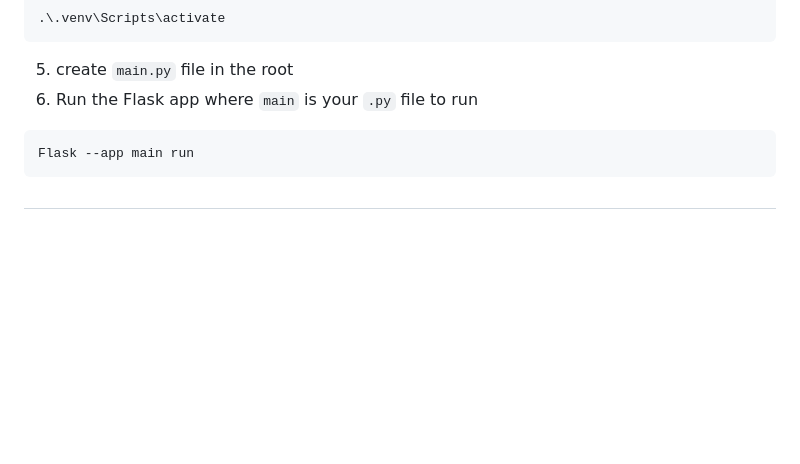
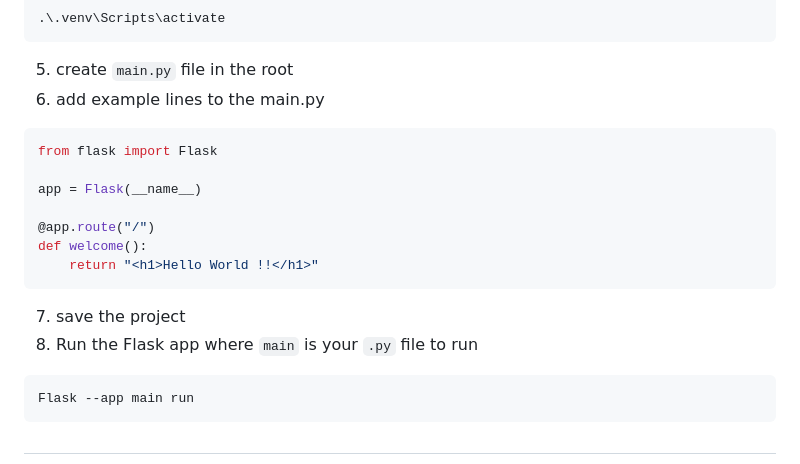
Before and after one commit to farroshayray/zooapi, a Markdown page: README.md, the part around the change. Rendered like a GitHub page; blank space fills up the shorter version.

````diff
--- a/README.md
+++ b/README.md
@@ -32,7 +32,18 @@ or
 .\.venv\Scripts\activate
 ```
 5. create `main.py` file in the root
-6. Run the Flask app
+6. add example lines to the main.py
+```python
+from flask import Flask
+
+app = Flask(__name__)
+
+@app.route("/")
+def welcome():
+    return "<h1>Hello World !!</h1>"
+```
+7. save the project
+8. Run the Flask app
 where `main` is your `.py` file to run
 ```bash
 Flask --app main run
````
